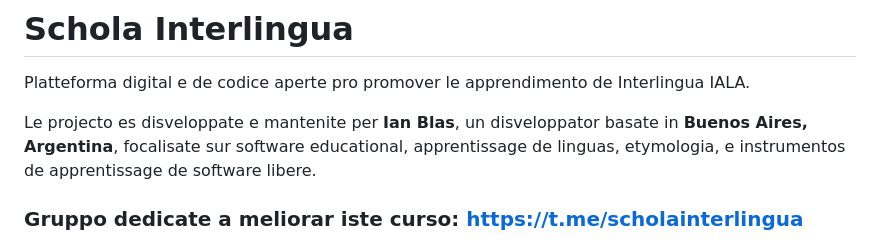
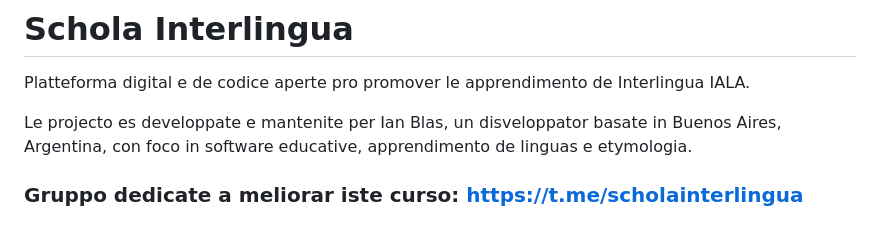
Before and after one commit to Schola-Interlingua/schola-interlingua, a Markdown page: README.md, the part around the change. Drawn GitHub-style.

Commit message:
Fix spelling and grammar in README.md
Corrected spelling and grammar in project description.

```diff
--- a/README.md
+++ b/README.md
@@ -1,7 +1,7 @@
 # Schola Interlingua
 Platteforma digital e de codice aperte pro promover le apprendimento de Interlingua IALA.
 
-Le projecto es disveloppate e mantenite per **Ian Blas**, un disveloppator basate in **Buenos Aires, Argentina**, focalisate sur software educational, apprentissage de linguas, etymologia, e instrumentos de apprentissage de software libere.
+Le projecto es developpate e mantenite per Ian Blas, un disveloppator basate in Buenos Aires, Argentina, con foco in software educative, apprendimento de linguas e etymologia.
 
 ### Gruppo dedicate a meliorar iste curso: https://t.me/scholainterlingua
 
```
